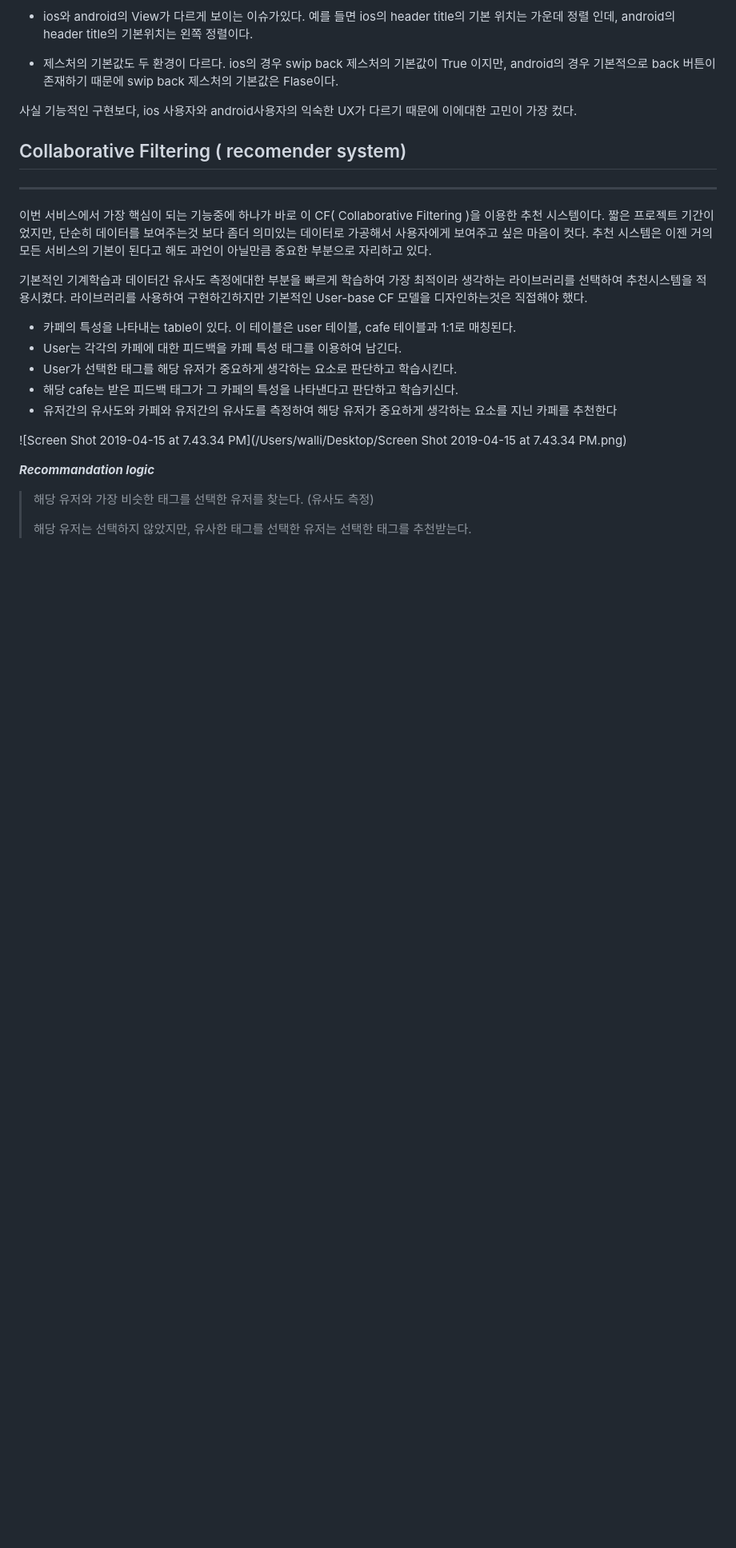
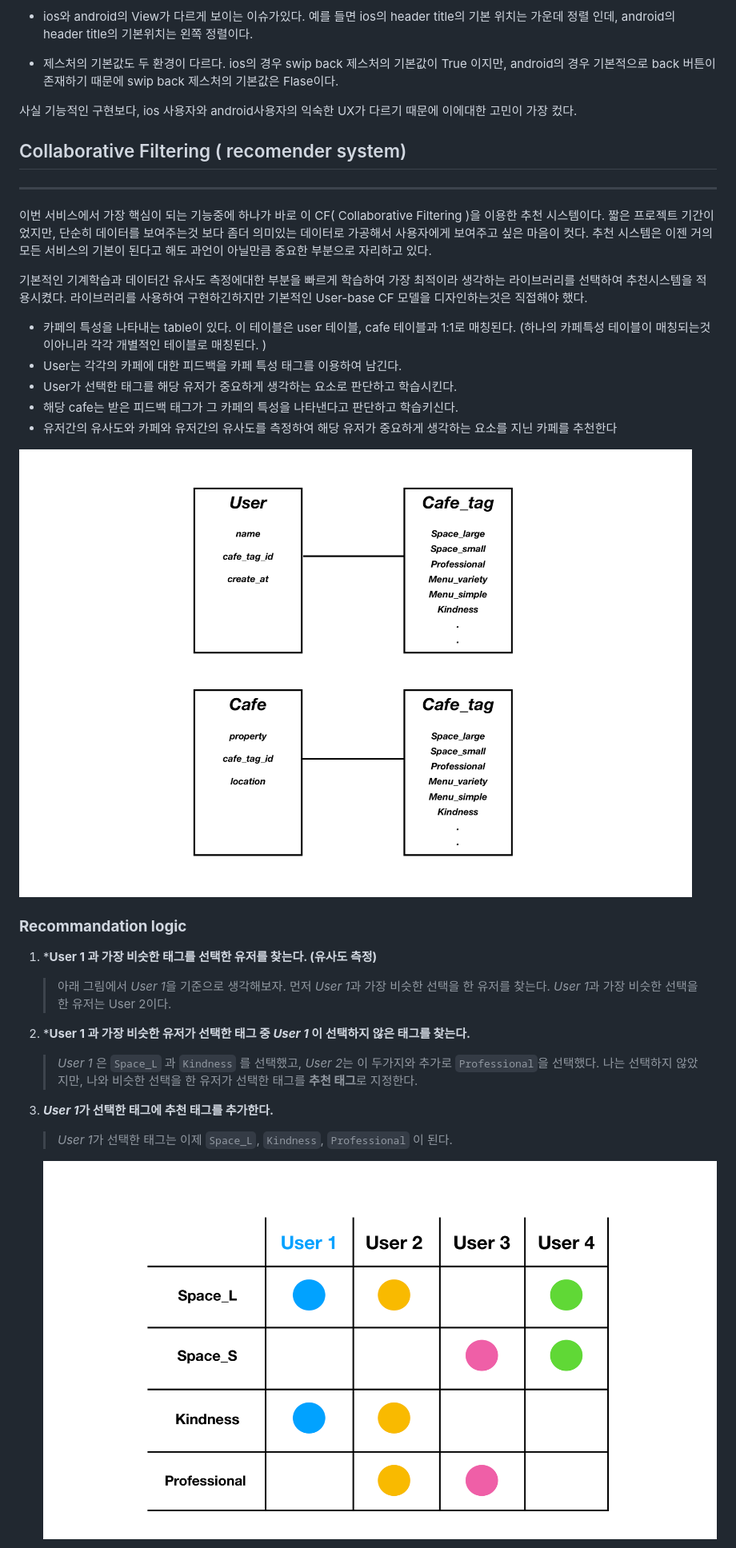
Before and after one commit to wallypark710/WALLi-blog, a Markdown page: src/content/2019-03-26-Whrs-my-cup-dev-log-2.md, the part around the change printed below. Shown: that part at 80% size. Drawn GitHub-style; pictures changed too: src/images/DB_Table.png (added), src/images/User-User.png (added); blank space fills up the shorter version.

Commit message:
Add description of CF logic

```diff
--- a/src/content/2019-03-26-Whrs-my-cup-dev-log-2.md
+++ b/src/content/2019-03-26-Whrs-my-cup-dev-log-2.md
@@ -38,16 +40,29 @@ category: "tech"
 
 기본적인 기계학습과 데이터간 유사도 측정에대한 부분을 빠르게 학습하여 가장 최적이라 생각하는 라이브러리를 선택하여 추천시스템을 적용시켰다. 라이브러리를 사용하여 구현하긴하지만 기본적인 User-base CF 모델을 디자인하는것은 직접해야 했다.
 
-- 카페의 특성을 나타내는 table이 있다. 이 테이블은 user 테이블, cafe 테이블과 1:1로 매칭된다.
+- 카페의 특성을 나타내는 table이 있다. 이 테이블은 user 테이블, cafe 테이블과 1:1로 매칭된다. (하나의 카페특성 테이블이 매칭되는것이아니라 각각 개별적인 테이블로 매칭된다. )
 - User는 각각의 카페에 대한 피드백을 카페 특성 태그를 이용하여 남긴다.
 - User가 선택한 태그를 해당 유저가 중요하게 생각하는 요소로 판단하고 학습시킨다.
 - 해당 cafe는 받은 피드백 태그가 그 카페의 특성을 나타낸다고 판단하고 학습키신다.
 - 유저간의 유사도와 카페와 유저간의 유사도를 측정하여 해당 유저가 중요하게 생각하는 요소를 지닌 카페를 추천한다
 
-![Screen Shot 2019-04-15 at 7.43.34 PM](/Users/walli/Desktop/Screen Shot 2019-04-15 at 7.43.34 PM.png)
+![DB_Table](../images/DB_Table.png)
 
-***Recommandation logic***
+### **Recommandation logic**
 
-> 해당 유저와 가장 비슷한 태그를 선택한 유저를 찾는다. (유사도 측정)
->
-> 해당 유저는 선택하지 않았지만, 유사한 태그를 선택한 유저는 선택한 태그를 추천받는다.
+1. ***User 1 과 가장 비슷한 태그를 선택한 유저를 찾는다. (유사도 측정)**
+
+   > 아래 그림에서 *User 1*을 기준으로 생각해보자. 먼저 *User 1*과 가장 비슷한 선택을 한 유저를 찾는다. *User 1*과 가장 비슷한 선택을 한 유저는 User 2이다.
+
+2. ***User 1 과 가장 비슷한 유저가 선택한 태그 중 *User 1* 이 선택하지 않은 태그를 찾는다.**
+
+   > *User 1* 은 `Space_L` 과 `Kindness` 를 선택했고, *User 2*는 이 두가지와 추가로 `Professional`을 선택했다. 나는 선택하지 않았지만, 나와 비슷한 선택을 한 유저가 선택한 태그를 **추천 태그**로 지정한다.
+
+3. ***User 1*가 선택한 태그에 추천 태그를 추가한다.**
+
+   > *User 1*가 선택한 태그는 이제 `Space_L`, `Kindness`, `Professional` 이 된다.
+
+   ![User-User](../images/User-User.png)
+
+
+
```
Also changed, not shown: other parts of src/content/2019-03-26-Whrs-my-cup-dev-log-2.md (+16 -1 lines), src/images/User-Cafe.png (added).
